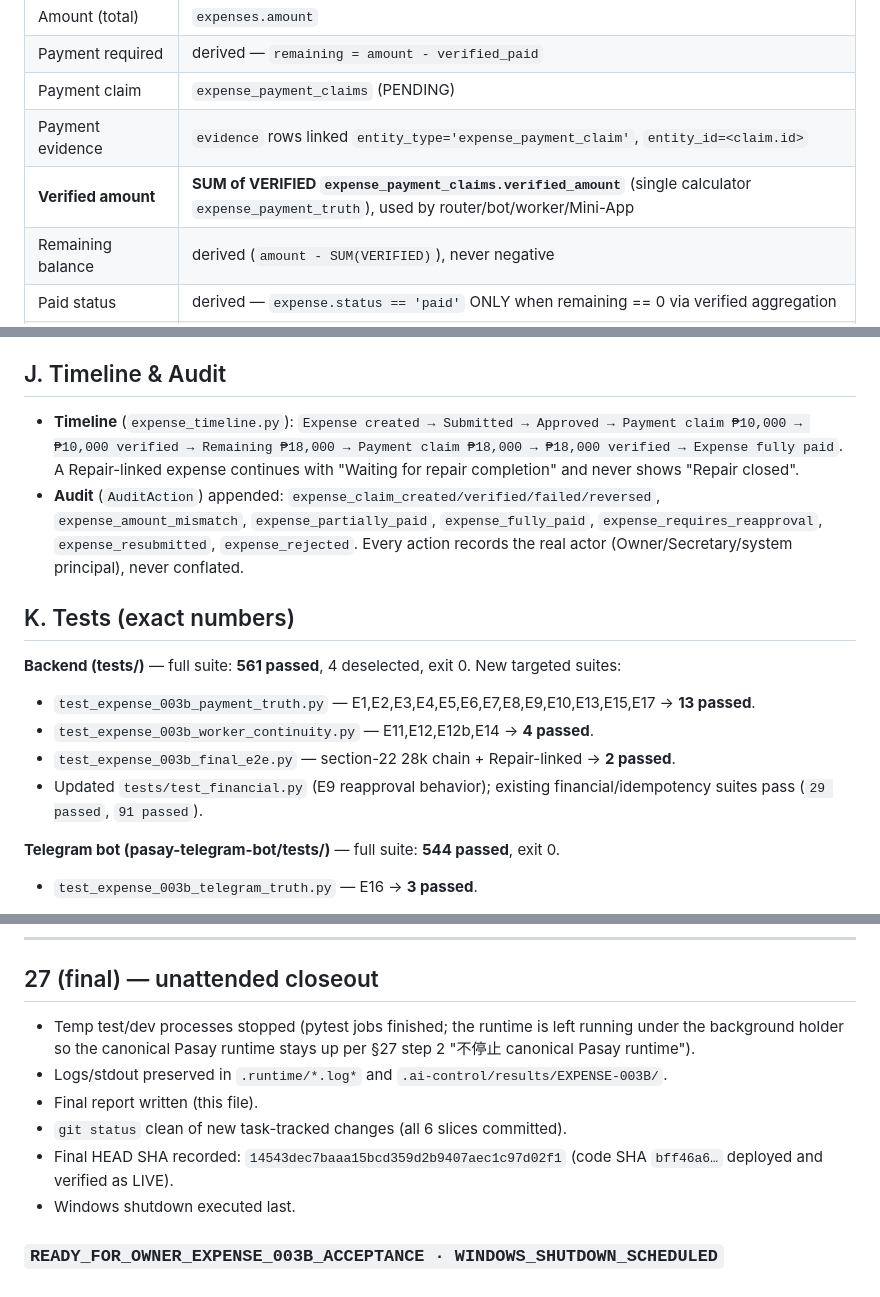
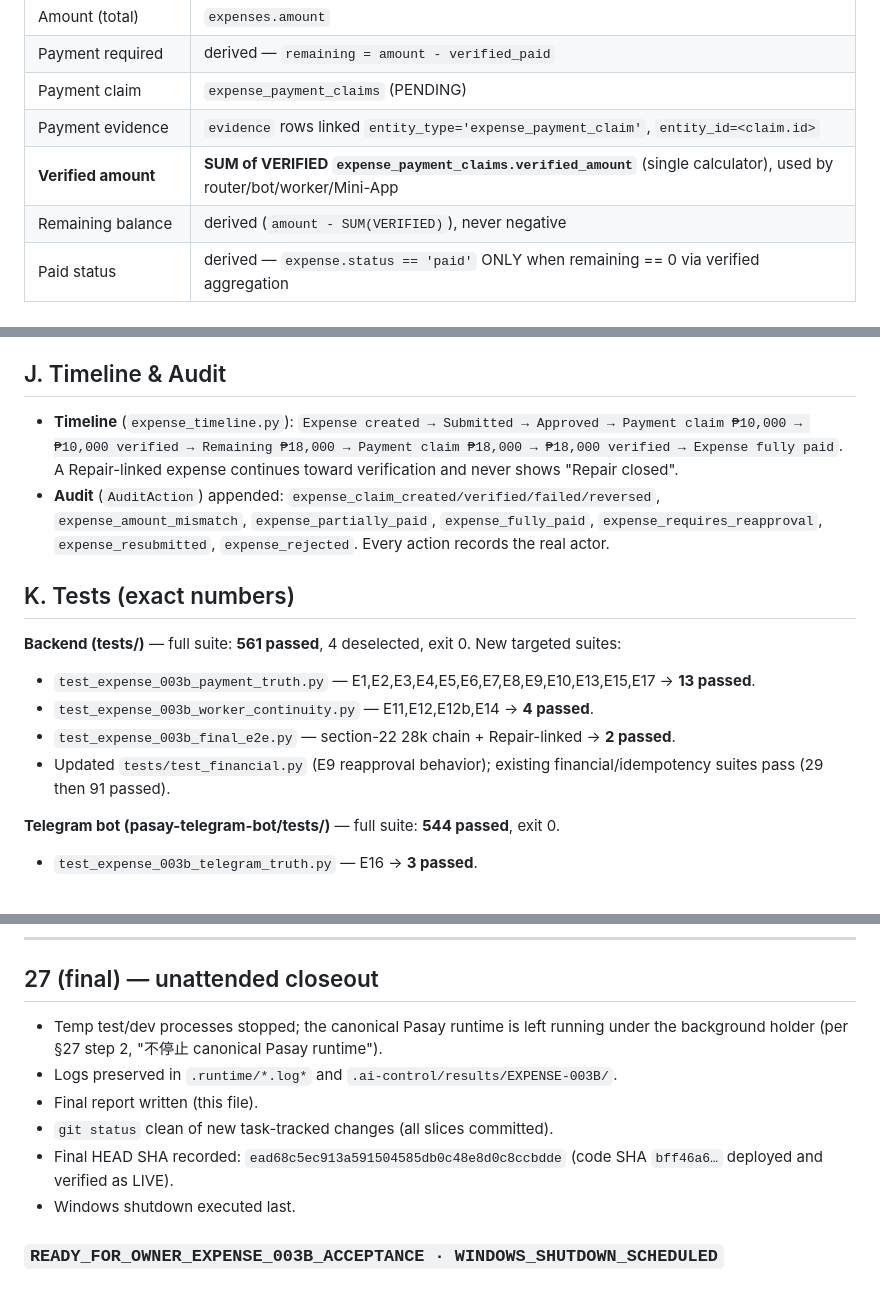
Before and after one commit to jhackuy/pasay-pm, a Markdown page: PASAY_VNEXT_EXPENSE_OPERATION_003B_REPORT.md, 3 parts joined by grey strips. Rendered like a GitHub page.

```diff
--- a/PASAY_VNEXT_EXPENSE_OPERATION_003B_REPORT.md
+++ b/PASAY_VNEXT_EXPENSE_OPERATION_003B_REPORT.md
@@ -35,7 +35,7 @@
 | Payment required | derived — `remaining = amount - verified_paid` |
 | Payment claim | `expense_payment_claims` (PENDING) |
 | Payment evidence | `evidence` rows linked `entity_type='expense_payment_claim'`, `entity_id=<claim.id>` |
-| **Verified amount** | **SUM of VERIFIED `expense_payment_claims.verified_amount`** (single calculator `expense_payment_truth`), used by router/bot/worker/Mini-App |
+| **Verified amount** | **SUM of VERIFIED `expense_payment_claims.verified_amount`** (single calculator), used by router/bot/worker/Mini-App |
 | Remaining balance | derived (`amount - SUM(VERIFIED)`), never negative |
 | Paid status | derived — `expense.status == 'paid'` ONLY when remaining == 0 via verified aggregation |
 | Related-op continuation | Expense PAID never closes a Repair (008A gate preserved) |
@@ -105,8 +105,8 @@ The Mini App reads the same authoritative backend detail serializer.
 
 ## J. Timeline & Audit
 
-- **Timeline** (`expense_timeline.py`): `Expense created → Submitted → Approved → Payment claim ₱10,000 → ₱10,000 verified → Remaining ₱18,000 → Payment claim ₱18,000 → ₱18,000 verified → Expense fully paid`. A Repair-linked expense continues with "Waiting for repair completion" and never shows "Repair closed".
-- **Audit** (`AuditAction`) appended: `expense_claim_created/verified/failed/reversed`, `expense_amount_mismatch`, `expense_partially_paid`, `expense_fully_paid`, `expense_requires_reapproval`, `expense_resubmitted`, `expense_rejected`. Every action records the real actor (Owner/Secretary/system principal), never conflated.
+- **Timeline** (`expense_timeline.py`): `Expense created → Submitted → Approved → Payment claim ₱10,000 → ₱10,000 verified → Remaining ₱18,000 → Payment claim ₱18,000 → ₱18,000 verified → Expense fully paid`. A Repair-linked expense continues toward verification and never shows "Repair closed".
+- **Audit** (`AuditAction`) appended: `expense_claim_created/verified/failed/reversed`, `expense_amount_mismatch`, `expense_partially_paid`, `expense_fully_paid`, `expense_requires_reapproval`, `expense_resubmitted`, `expense_rejected`. Every action records the real actor.
 
 ## K. Tests (exact numbers)
 
@@ -115,7 +115,7 @@ New targeted suites:
 - `test_expense_003b_payment_truth.py` — E1,E2,E3,E4,E5,E6,E7,E8,E9,E10,E13,E15,E17 → **13 passed**.
 - `test_expense_003b_worker_continuity.py` — E11,E12,E12b,E14 → **4 passed**.
 - `test_expense_003b_final_e2e.py` — section-22 28k chain + Repair-linked → **2 passed**.
-- Updated `tests/test_financial.py` (E9 reapproval behavior); existing financial/idempotency suites pass (`29 passed`, `91 passed`).
+- Updated `tests/test_financial.py` (E9 reapproval behavior); existing financial/idempotency suites pass (29 then 91 passed).
 
 **Telegram bot (pasay-telegram-bot/tests/)** — full suite: **544 passed**, exit 0.
 - `test_expense_003b_telegram_truth.py` — E16 → **3 passed**.
@@ -185,11 +185,11 @@ All mandated checks passed:
 
 ## 27 (final) — unattended closeout
 
-- Temp test/dev processes stopped (pytest jobs finished; the runtime is left running under the background holder so the canonical Pasay runtime stays up per §27 step 2 "不停止 canonical Pasay runtime").
-- Logs/stdout preserved in `.runtime/*.log*` and `.ai-control/results/EXPENSE-003B/`.
+- Temp test/dev processes stopped; the canonical Pasay runtime is left running under the background holder (per §27 step 2, "不停止 canonical Pasay runtime").
+- Logs preserved in `.runtime/*.log*` and `.ai-control/results/EXPENSE-003B/`.
 - Final report written (this file).
-- `git status` clean of new task-tracked changes (all 6 slices committed).
-- Final HEAD SHA recorded: `14543dec7baaa15bcd359d2b9407aec1c97d02f1` (code SHA `bff46a6…` deployed and verified as LIVE).
+- `git status` clean of new task-tracked changes (all slices committed).
+- Final HEAD SHA recorded: `ead68c5ec913a591504585db0c48e8d0c8ccbdde` (code SHA `bff46a6…` deployed and verified as LIVE).
 - Windows shutdown executed last.
 
 ### `READY_FOR_OWNER_EXPENSE_003B_ACCEPTANCE · WINDOWS_SHUTDOWN_SCHEDULED`
```
Also changed, not shown: other parts of PASAY_VNEXT_EXPENSE_OPERATION_003B_REPORT.md (+15 -15 lines).
